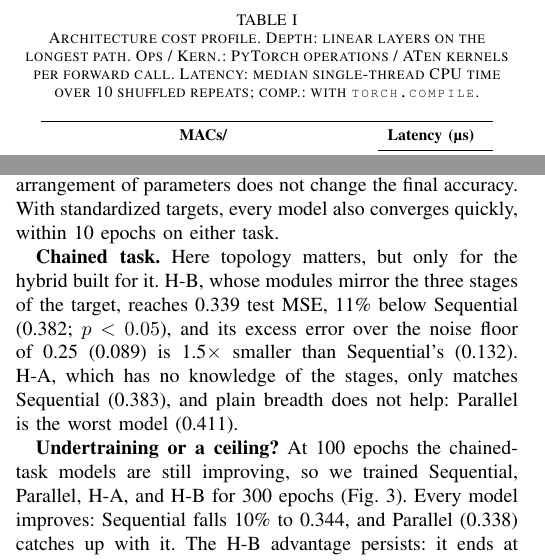
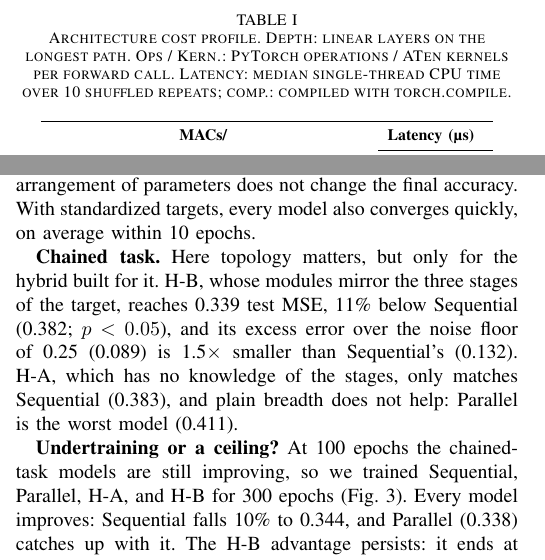
Before and after one commit to aryanamol10/Research-Paper-Comparative-Analysis-of-Neural-Models, a LaTeX paper (paper/main.tex, which reads paper/sections/03_method.tex, paper/sections/05_results.tex): two parts of the columns of pages 2 and 4 of 8, joined at a grey line, cut so that both start at the same text. Compiled offline with pdfLaTeX.

Commit message:
Fix caption and wording issues from review
- missing space before the re-measurement note
- Table I caption: plain torch.compile (no spaced typewriter caps)
- Fig. 1 caption points to the control-pair results (Sec. V-A)
- 'on average within 10 epochs'; Fig. 3 caption wording

Co-Authored-By: Claude Opus 5.5 <noreply@anthropic.com>

```diff
--- a/paper/sections/03_method.tex
+++ b/paper/sections/03_method.tex
@@ -61,8 +61,8 @@ other two to vary, and that difference is what lets us test which cost measure a
 \begin{table}[t]
 \centering
 \caption{Architecture cost profile. Depth: linear layers on the longest path. Ops / Kern.: PyTorch operations /
-ATen kernels per forward call. Latency: median single-thread CPU time over 10 shuffled repeats; comp.: with
-\texttt{torch.compile}.}
+ATen kernels per forward call. Latency: median single-thread CPU time over 10 shuffled repeats; comp.: compiled with
+torch.compile.}
 \label{tab:arch}
 \setlength{\tabcolsep}{2.4pt}
 \begin{tabular}{@{}lrrrrrrrr@{}}
--- a/paper/sections/05_results.tex
+++ b/paper/sections/05_results.tex
@@ -46,8 +46,7 @@ math is the same (\cref{sec:res-latency}).\fi
 \textbf{Linear and curved tasks.} Every model reaches the noise floor on the linear task (MSE 1.02--1.03 against a
 floor of 1, $R^2\approx0.97$), and on the curved task every model finishes within 2\% of the floor of 4. Simple
 targets leave nothing for topology to improve upon, so at a 385-parameter budget the arrangement of parameters does
-not change the final accuracy. With standardized targets, every model also converges quickly, within 10 epochs on
-either task.
+not change the final accuracy. With standardized targets, every model also converges quickly, on average within 10 epochs.
 
 \textbf{Chained task.} Here topology matters, but only for the hybrid built for it. \HB, whose modules mirror the
 three stages of the target, reaches \mseChainHB\ test MSE, \chainHBGain\% below Sequential (\mseChainSequential;
```
Also changed, not shown: paper/figures/fig_arch.tex (+1 -1 lines), paper/sections/03_method.tex (6 more changed lines), paper/sections/05_results.tex (2 more changed lines).
